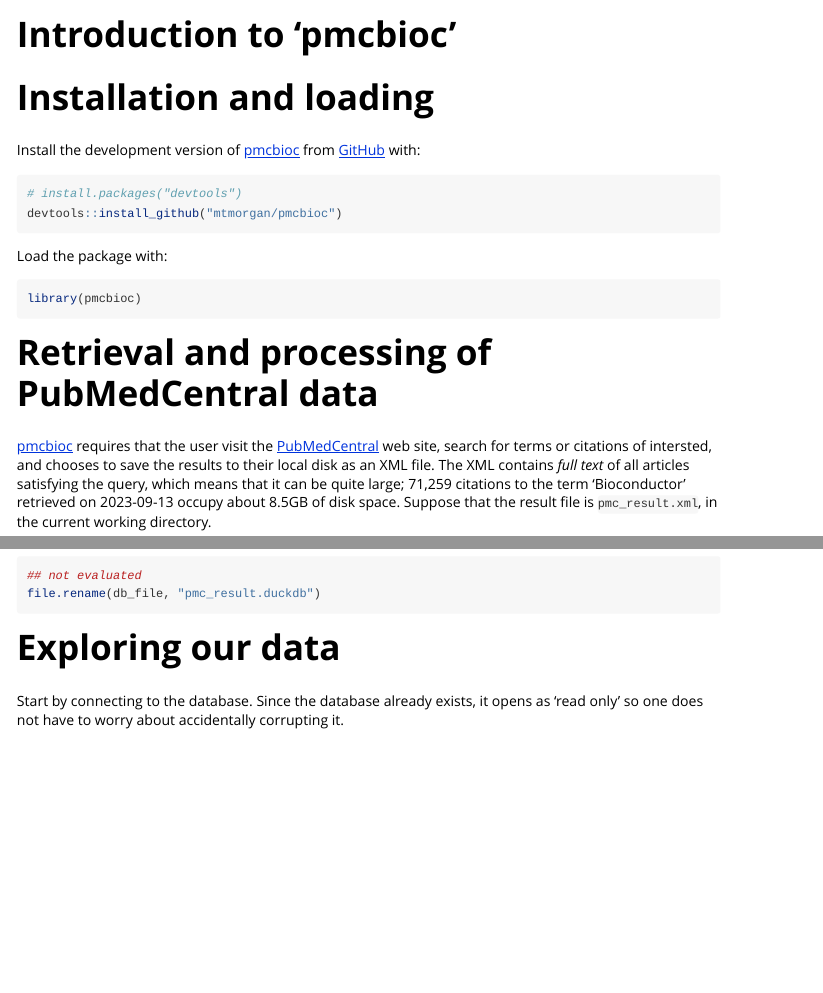
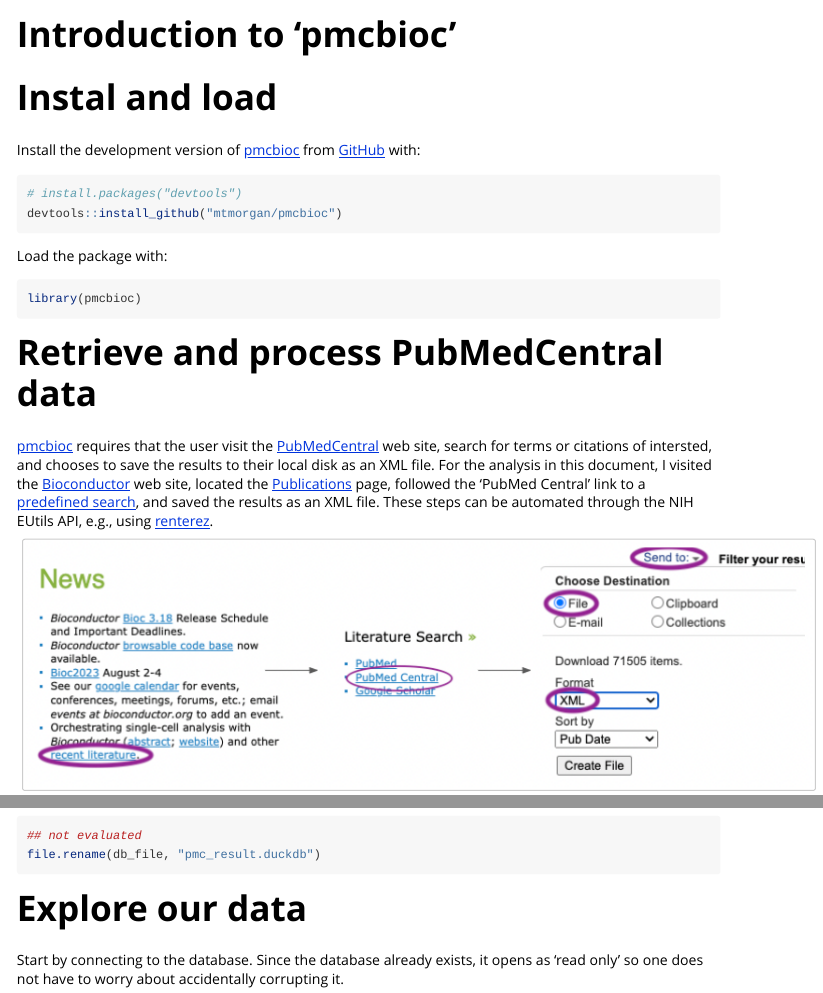
Before and after one commit to mtmorgan/pmcbioc, an R Markdown document (vignettes/introduction.Rmd): the page in a window 1100 px wide, from its top, and a second part further down, joined at a grey line. Rendered offline with R 4.5, knitr and Pandoc, with nearby package versions; some code elsewhere in the file could not run offline; long lines of code are wrapped; common packages that the code uses without loading them are loaded.

Commit message:
update README and vignette
- link from README to individual results
- add workflow for XML download to vignette

````diff
--- a/vignettes/introduction.Rmd
+++ b/vignettes/introduction.Rmd
@@ -14,7 +14,7 @@
 )
 ```
 
-# Installation and loading
+# Instal and load
 
 Install the development version of [pmcbioc][] from
 [GitHub](https://github.com/) with:
@@ -32,12 +32,20 @@
 library(pmcbioc)
 ```
 
-# Retrieval and processing of PubMedCentral data
+# Retrieve and process PubMedCentral data
 
 [pmcbioc][] requires that the user visit the [PubMedCentral][] web
 site, search for terms or citations of intersted, and chooses to save
-the results to their local disk as an XML file. The XML contains *full
-text* of all articles satisfying the query, which means that it can be
-quite large; 71,259 citations to the term 'Bioconductor' retrieved on
-2023-09-13 occupy about 8.5GB of disk space. Suppose that the result
-file is `pmc_result.xml`, in the current working directory.
+the results to their local disk as an XML file. For the analysis in
+this document, I visited the [Bioconductor][] web site, located the
+[Publications][] page, followed the 'PubMed Central' link to a
+[predefined search][], and saved the results as an XML file. These
+steps can be automated through the NIH EUtils API, e.g., using
+[renterez][].
+
+[Bioconductor]: https://bioconductor.org
+[Publications]: https://bioconductor.org/help/publications/
+[predefined search]: https://www.ncbi.nlm.nih.gov/pmc/?term=bioconductor
+[renterez]: https://cran.r-project.org/package=rentrez
+
+![](images/pmc-workflow.png)
@@ -143,7 +157,7 @@
 file.rename(db_file, "pmc_result.duckdb")
 ```
 
-# Exploring our data
+# Explore our data
 
 Start by connecting to the database. Since the database already
 exists, it opens as 'read only' so one does not have to worry about
````
Also changed, not shown: README.md, vignettes/images/pmc-workflow.png (added), vignettes/introduction.Rmd (17 more changed lines), 1 other file.
